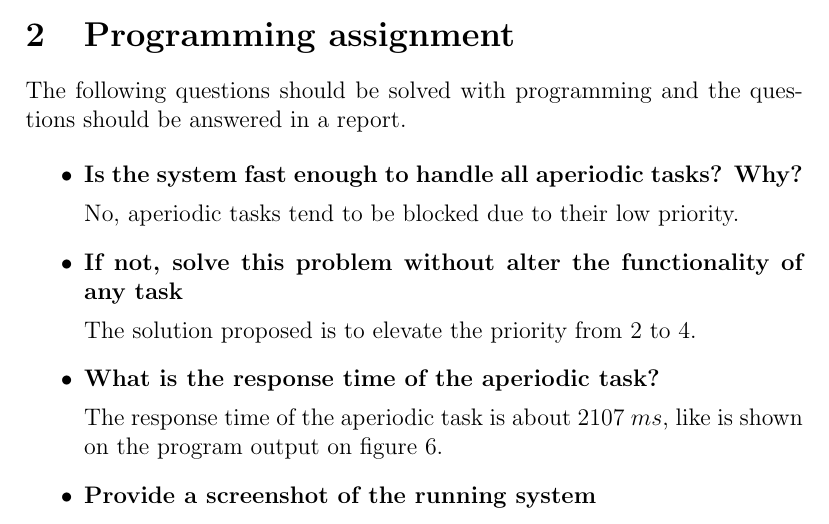
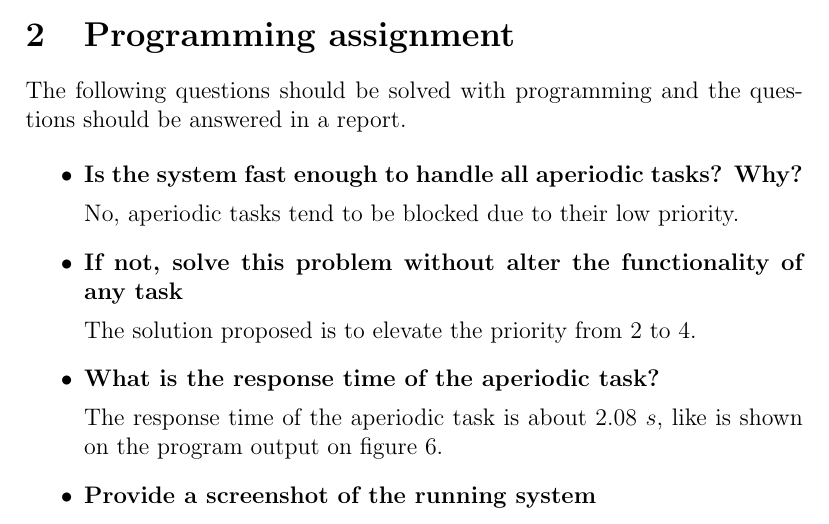
Before and after one commit to JavierIH/ejercicios_de_freertos, a LaTeX document (week_4/doc/src/report.tex): part of page 6 of 7, cut so that both start at the same text. Compiled offline with pdfLaTeX.

Commit message:
fix report and regenerate pdf

```diff
--- a/week_4/doc/src/report.tex
+++ b/week_4/doc/src/report.tex
@@ -122,7 +122,7 @@ The solution proposed is to elevate the priority from 2 to 4.
 
 \item \textbf{What is the response time of the aperiodic task?}
 
-The response time of the aperiodic task is about $2107\ ms$, like is shown on the program output on figure \ref{output}.
+The response time of the aperiodic task is about $2.08\ s$, like is shown on the program output on figure \ref{output}.
 
 \item \textbf{Provide a screenshot of the running system}
 
```
Also changed, not shown: week_4/doc/report.pdf, week_4/doc/src/figures/output.PNG.
